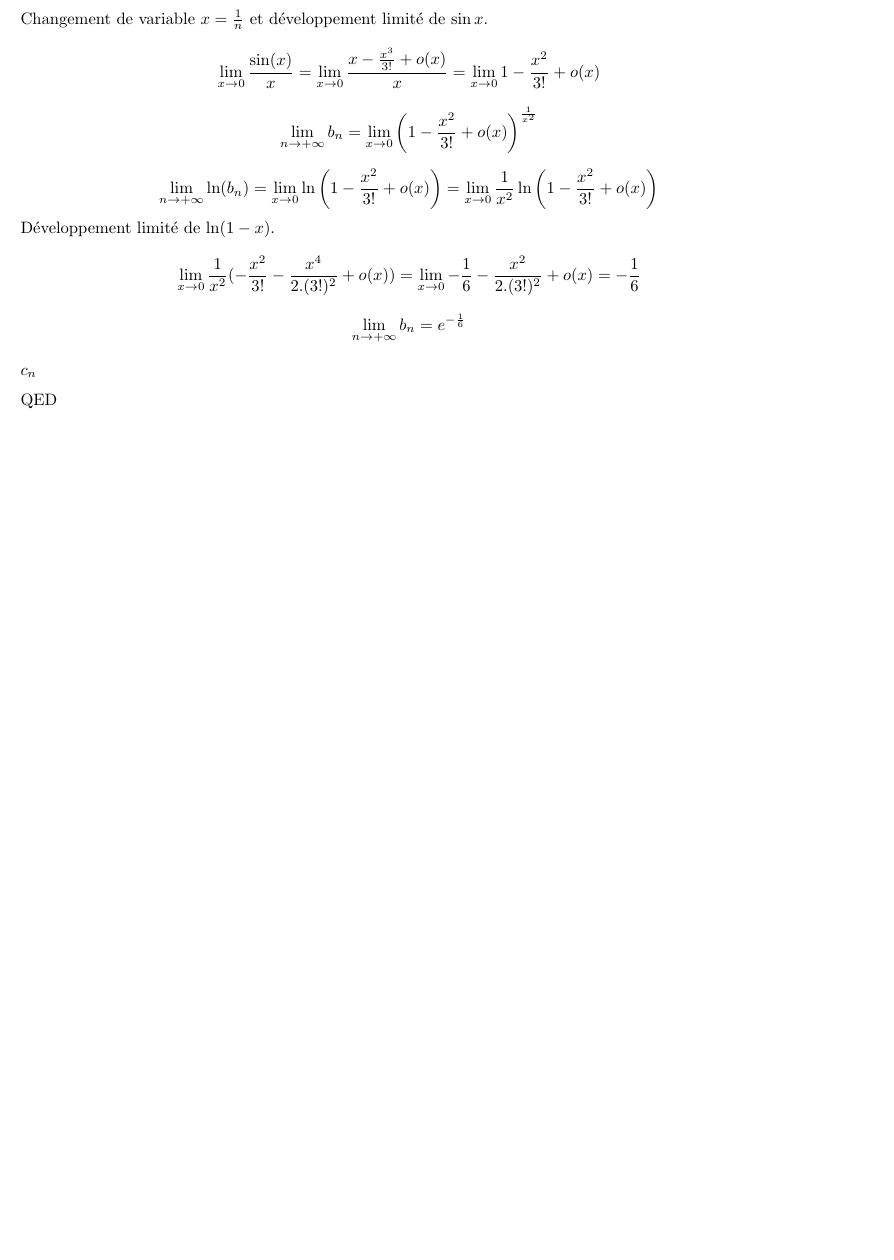
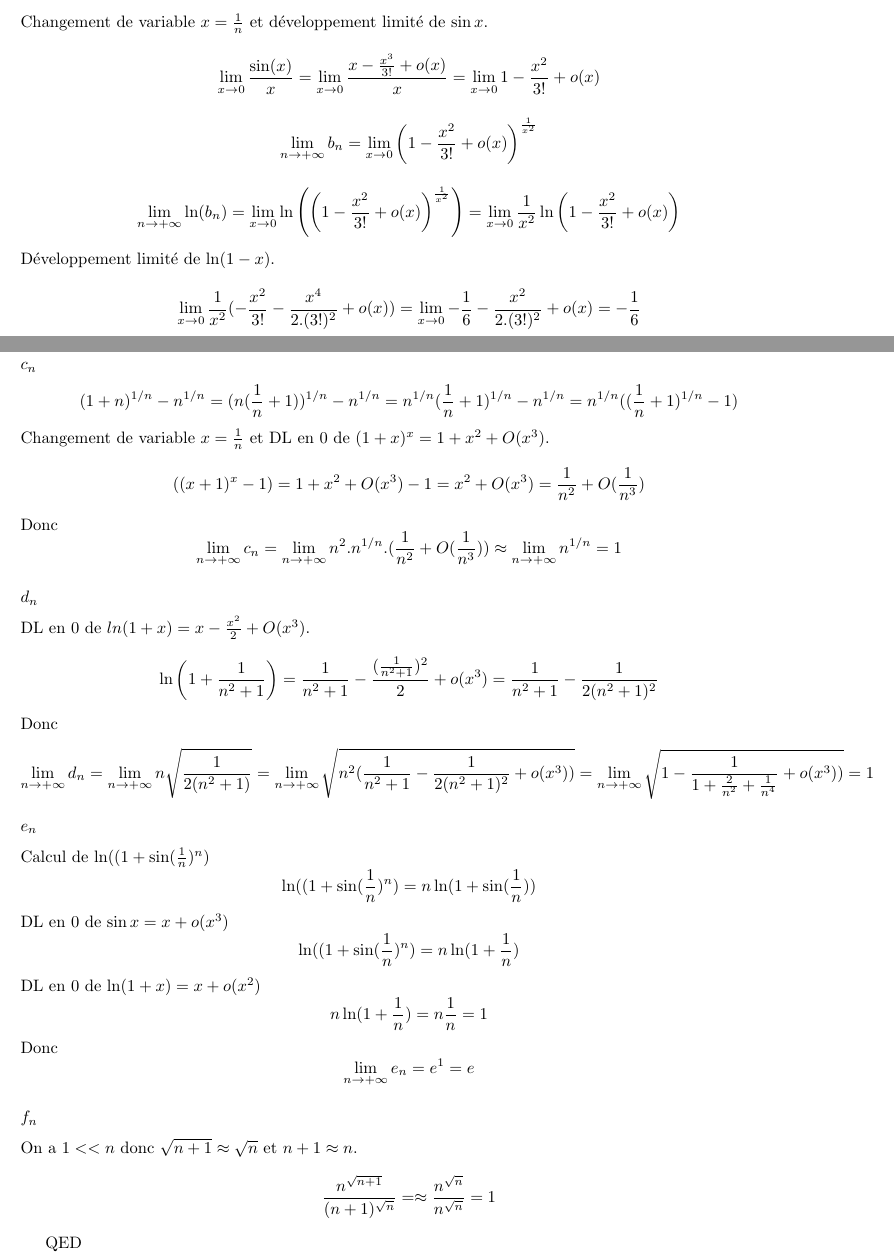
Before and after one commit to PAYRAULT/MPI, a LaTeX book (MEU201/TD/TD1_sol.tex): part of page 5 of 5 before the commit and two parts of pages 5 and 6 of 6 after it, the two joined at a grey line, cut so that both start at the same text, the shorter picture padded with empty space. Compiled offline with pdfLaTeX.

Commit message:
MEU201, Exercice 3

```diff
--- a/MEU201/TD/TD1_sol.tex
+++ b/MEU201/TD/TD1_sol.tex
@@ -249,13 +249,40 @@ Changement de variable $x=\frac{1}{n}$ et d\'eveloppement limit\'e de $\sin x$.
 $$\lim_{x \to 0} \frac{\sin(x)}{x} = \lim_{x \to 0} \frac{x-\frac{x^3}{3!}+o(x)}{x} = \lim_{x \to 0}{1-\frac{x^2}{3!}+o(x)}$$
 $$\lim_{n \to +\infty} b_n = \lim_{x \to 0} {\left(1-\frac{x^2}{3!}+o(x)\right)^{\frac{1}{x^2}}}$$
 
-$$\lim_{n \to +\infty} \ln( b_n ) = \lim_{x \to 0} {\ln \left(1-\frac{x^2}{3!}+o(x)\right)} = \lim_{x \to 0} {{\frac{1}{x^2}} \ln \left(1-\frac{x^2}{3!}+o(x)\right)}$$
+$$\lim_{n \to +\infty} \ln( b_n ) = \lim_{x \to 0} {\ln \left(\left(1-\frac{x^2}{3!}+o(x)\right)^{\frac{1}{x^2}}\right)} = \lim_{x \to 0} {{\frac{1}{x^2}} \ln \left(1-\frac{x^2}{3!}+o(x)\right)}$$
 D\'eveloppement limit\'e de $\ln(1-x)$.
 $$\lim_{x \to 0} {{\frac{1}{x^2}}(-\frac{x^2}{3!}-\frac{x^4}{2.(3!)^2}+o(x))} = \lim_{x \to 0} {-\frac{1}{6}-\frac{x^2}{2.(3!)^2}+o(x)} = -\frac{1}{6}$$
 $$\lim_{n \to +\infty} b_n  = e^{-\frac{1}{6}}$$
 
 \subsubsection*{$c_n$}
+$$(1+n)^{1/n}-n^{1/n} = (n(\frac{1}{n}+1))^{1/n}-n^{1/n} = n^{1/n}(\frac{1}{n}+1)^{1/n}-n^{1/n} = n^{1/n} ((\frac{1}{n}+1)^{1/n}-1)$$
+Changement de variable $x=\frac{1}{n}$ et DL en 0 de $(1+x)^x = 1+x^2+O(x^3)$.
+$$((x+1)^x-1) = 1+x^2+O(x^3) - 1 = x^2+O(x^3) = \frac{1}{n^2} + O(\frac{1}{n^3})$$
+Donc
+$$\lim_{n \to +\infty} c_n = \lim_{n \to +\infty} n^2.n^{1/n}.(\frac{1}{n^2} + O(\frac{1}{n^3})) \approx \lim_{n \to +\infty} n^{1/n} = 1$$
 
+
+\subsubsection*{$d_n$}
+DL en $0$ de $ln(1+x) = x - \frac{x^2}{2} + O(x^3)$.
+$$\ln \left(1+\frac{1}{n^2+1} \right) = \frac{1}{n^2+1} - \frac{(\frac{1}{n^2+1})^2}{2} + o(x^3) = \frac{1}{n^2+1} - \frac{1}{2(n^2+1)^2} $$
+Donc
+$$\lim_{n \to +\infty} d_n = \lim_{n \to +\infty} n\sqrt{\frac{1}{2(n^2+1)}} = \lim_{n \to +\infty} \sqrt{n^2(\frac{1}{n^2+1} - \frac{1}{2(n^2+1)^2} +o(x^3))} = \lim_{n \to +\infty} \sqrt{1 - \frac{1}{1+\frac{2}{n^2}+\frac{1}{n^4}} +o(x^3))} = 1$$
+
+
+\subsubsection*{$e_n$}
+Calcul de  $\ln((1+\sin(\frac{1}{n})^n)$
+$$\ln((1+\sin(\frac{1}{n})^n) = n \ln(1+\sin(\frac{1}{n}))$$
+DL en 0 de $\sin x = x + o(x^3)$
+$$\ln((1+\sin(\frac{1}{n})^n) = n \ln(1+\frac{1}{n})$$
+DL en 0 de $\ln(1+ x)= x + o(x^2)$
+$$n \ln(1+\frac{1}{n}) = n \frac{1}{n} = 1$$
+Donc
+$$\lim_{n \to +\infty} e_n = e^1 = e$$
+
+
+\subsubsection*{$f_n$}
+On a $1 << n$ donc $\sqrt{n+1} \approx \sqrt{n}$ et $n+1 \approx n$.
+$$\frac{n^{\sqrt{n+1}}}{(n+1)^{\sqrt{n}}} =\approx \frac{n^{\sqrt{n}}}{n^{\sqrt{n}}} = 1$$
 
 QED
 
```
Also changed, not shown: MEU201/TD/TD1_sol.pdf.
